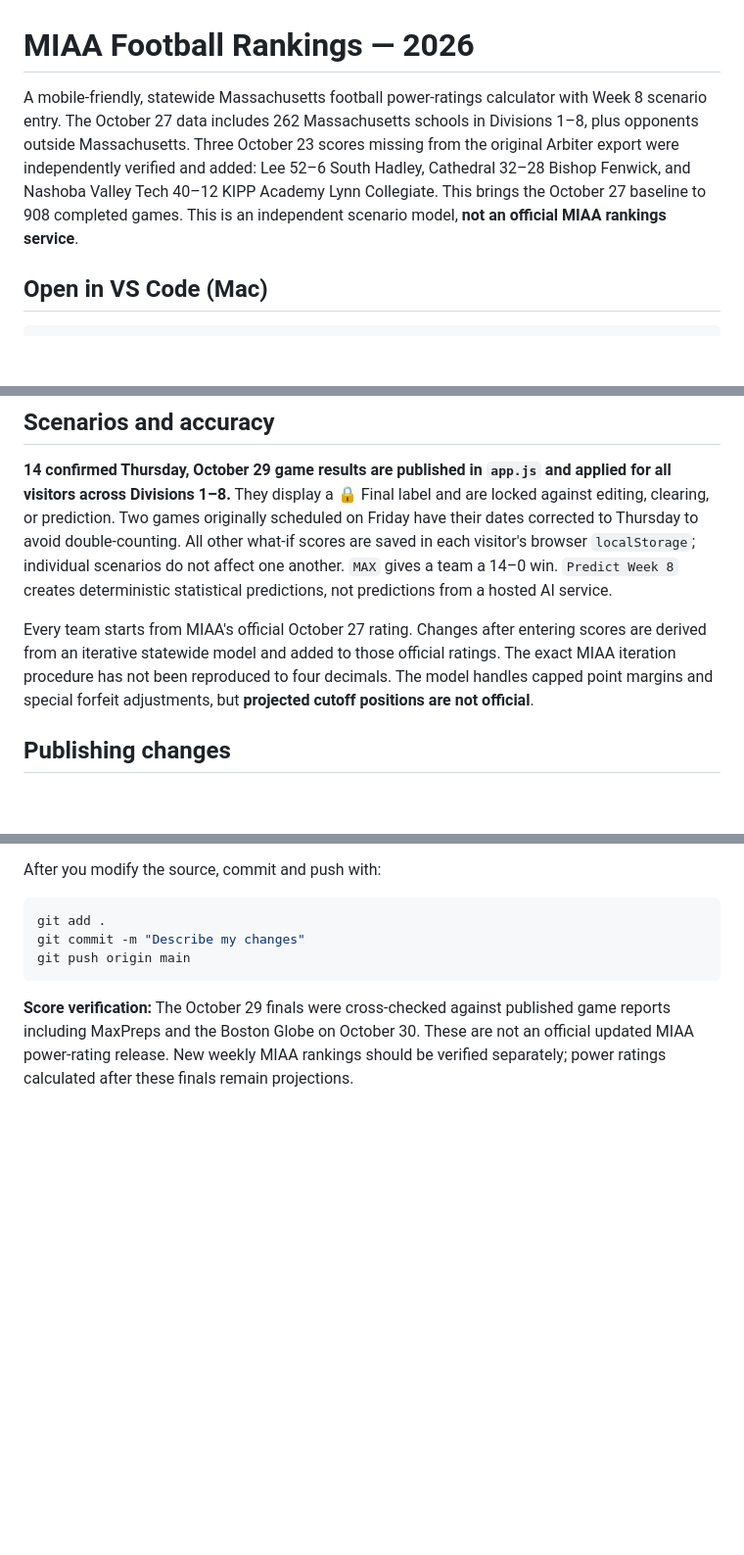
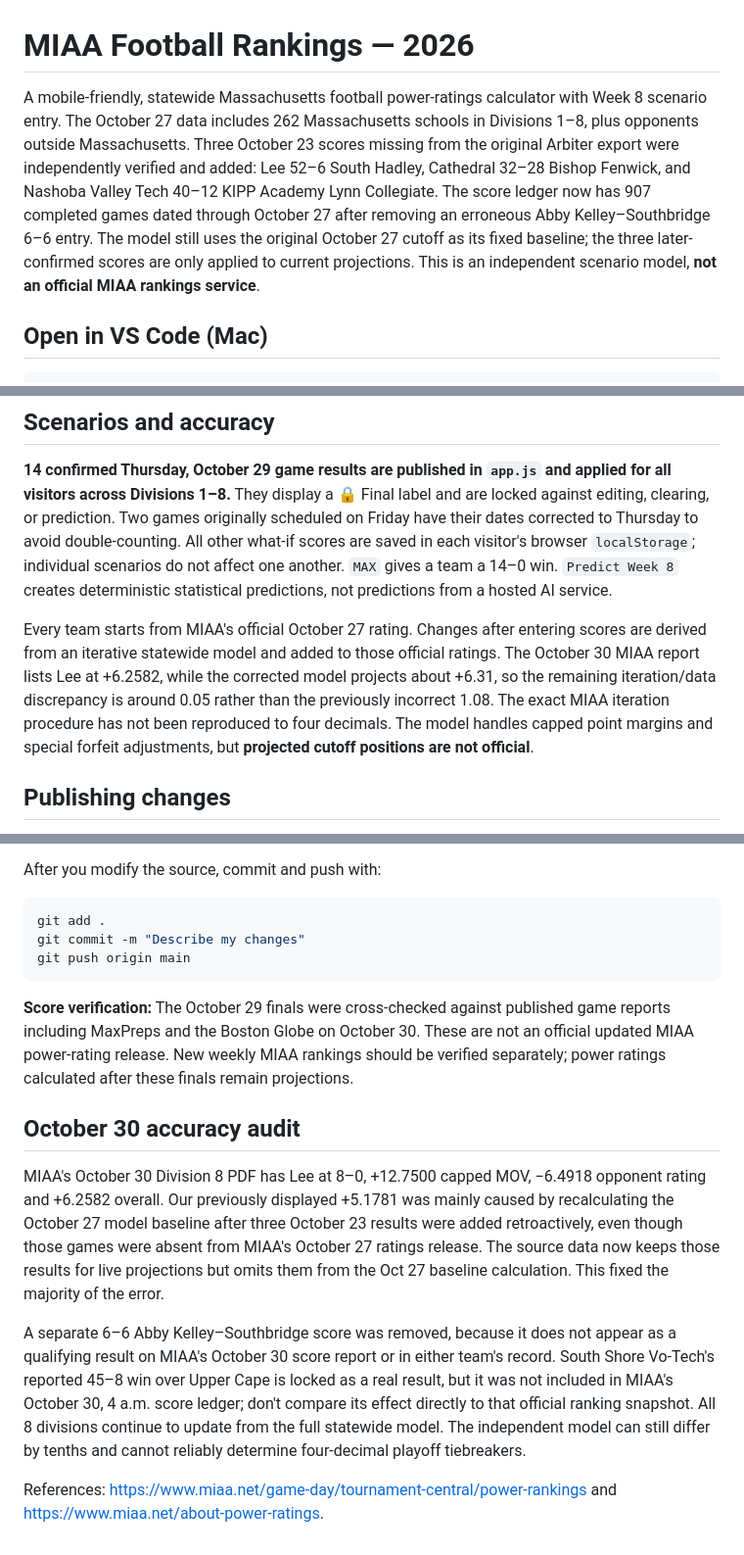
Before and after one commit to newtonfb/MIAA, a Markdown page: README.md, 3 parts joined by grey strips. Shown at 98% size. Drawn GitHub-style; blank space fills up the shorter version.

Commit message:
Document Oct 30 rating audit and remaining precision limits

````diff
--- a/README.md
+++ b/README.md
@@ -1,6 +1,6 @@
 # MIAA Football Rankings — 2026
 
-A mobile-friendly, statewide Massachusetts football power-ratings calculator with Week 8 scenario entry. The October 27 data includes 262 Massachusetts schools in Divisions 1–8, plus opponents outside Massachusetts. Three October 23 scores missing from the original Arbiter export were independently verified and added: Lee 52–6 South Hadley, Cathedral 32–28 Bishop Fenwick, and Nashoba Valley Tech 40–12 KIPP Academy Lynn Collegiate. This brings the October 27 baseline to 908 completed games. This is an independent scenario model, **not an official MIAA rankings service**.
+A mobile-friendly, statewide Massachusetts football power-ratings calculator with Week 8 scenario entry. The October 27 data includes 262 Massachusetts schools in Divisions 1–8, plus opponents outside Massachusetts. Three October 23 scores missing from the original Arbiter export were independently verified and added: Lee 52–6 South Hadley, Cathedral 32–28 Bishop Fenwick, and Nashoba Valley Tech 40–12 KIPP Academy Lynn Collegiate. The score ledger now has 907 completed games dated through October 27 after removing an erroneous Abby Kelley–Southbridge 6–6 entry. The model still uses the original October 27 cutoff as its fixed baseline; the three later-confirmed scores are only applied to current projections. This is an independent scenario model, **not an official MIAA rankings service**.
 
 ## Open in VS Code (Mac)
 
@@ -36,7 +36,7 @@ To test the actual logo endpoint too, use the Vercel CLI's `vercel dev` after li
 
 **14 confirmed Thursday, October 29 game results are published in `app.js` and applied for all visitors across Divisions 1–8.** They display a 🔒 Final label and are locked against editing, clearing, or prediction. Two games originally scheduled on Friday have their dates corrected to Thursday to avoid double-counting. All other what-if scores are saved in each visitor's browser `localStorage`; individual scenarios do not affect one another. `MAX` gives a team a 14–0 win. `Predict Week 8` creates deterministic statistical predictions, not predictions from a hosted AI service.
 
-Every team starts from MIAA's official October 27 rating. Changes after entering scores are derived from an iterative statewide model and added to those official ratings. The exact MIAA iteration procedure has not been reproduced to four decimals. The model handles capped point margins and special forfeit adjustments, but **projected cutoff positions are not official**.
+Every team starts from MIAA's official October 27 rating. Changes after entering scores are derived from an iterative statewide model and added to those official ratings. The October 30 MIAA report lists Lee at +6.2582, while the corrected model projects about +6.31, so the remaining iteration/data discrepancy is around 0.05 rather than the previously incorrect 1.08. The exact MIAA iteration procedure has not been reproduced to four decimals. The model handles capped point margins and special forfeit adjustments, but **projected cutoff positions are not official**.
 
 ## Publishing changes
 
@@ -51,3 +51,11 @@ git push origin main
 ```
 
 **Score verification:** The October 29 finals were cross-checked against published game reports including MaxPreps and the Boston Globe on October 30. These are not an official updated MIAA power-rating release. New weekly MIAA rankings should be verified separately; power ratings calculated after these finals remain projections.
+
+## October 30 accuracy audit
+
+MIAA's October 30 Division 8 PDF has Lee at 8–0, +12.7500 capped MOV, −6.4918 opponent rating and +6.2582 overall. Our previously displayed +5.1781 was mainly caused by recalculating the October 27 model baseline after three October 23 results were added retroactively, even though those games were absent from MIAA's October 27 ratings release. The source data now keeps those results for live projections but omits them from the Oct 27 baseline calculation. This fixed the majority of the error.
+
+A separate 6–6 Abby Kelley–Southbridge score was removed, because it does not appear as a qualifying result on MIAA's October 30 score report or in either team's record. South Shore Vo-Tech's reported 45–8 win over Upper Cape is locked as a real result, but it was not included in MIAA's October 30, 4 a.m. score ledger; don't compare its effect directly to that official ranking snapshot. All 8 divisions continue to update from the full statewide model. The independent model can still differ by tenths and cannot reliably determine four-decimal playoff tiebreakers.
+
+References: https://www.miaa.net/game-day/tournament-central/power-rankings and https://www.miaa.net/about-power-ratings.
````
